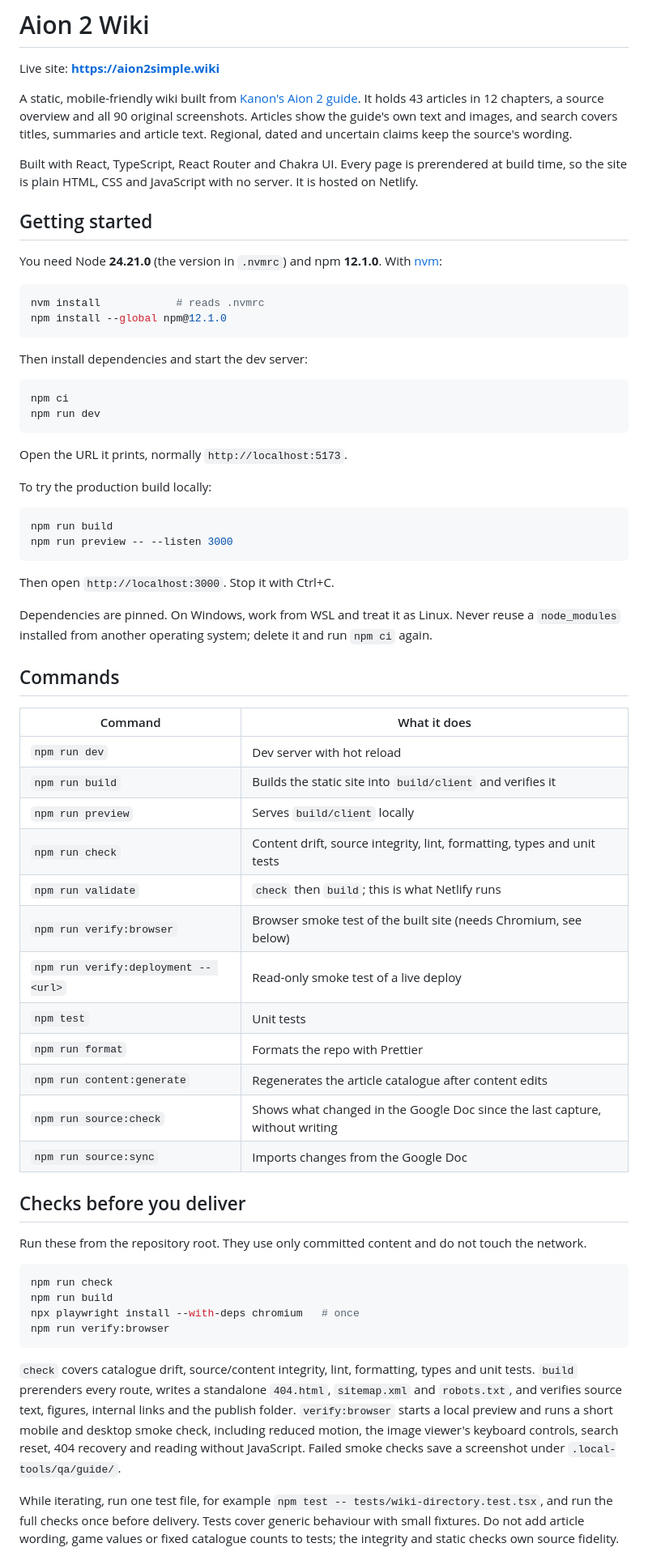
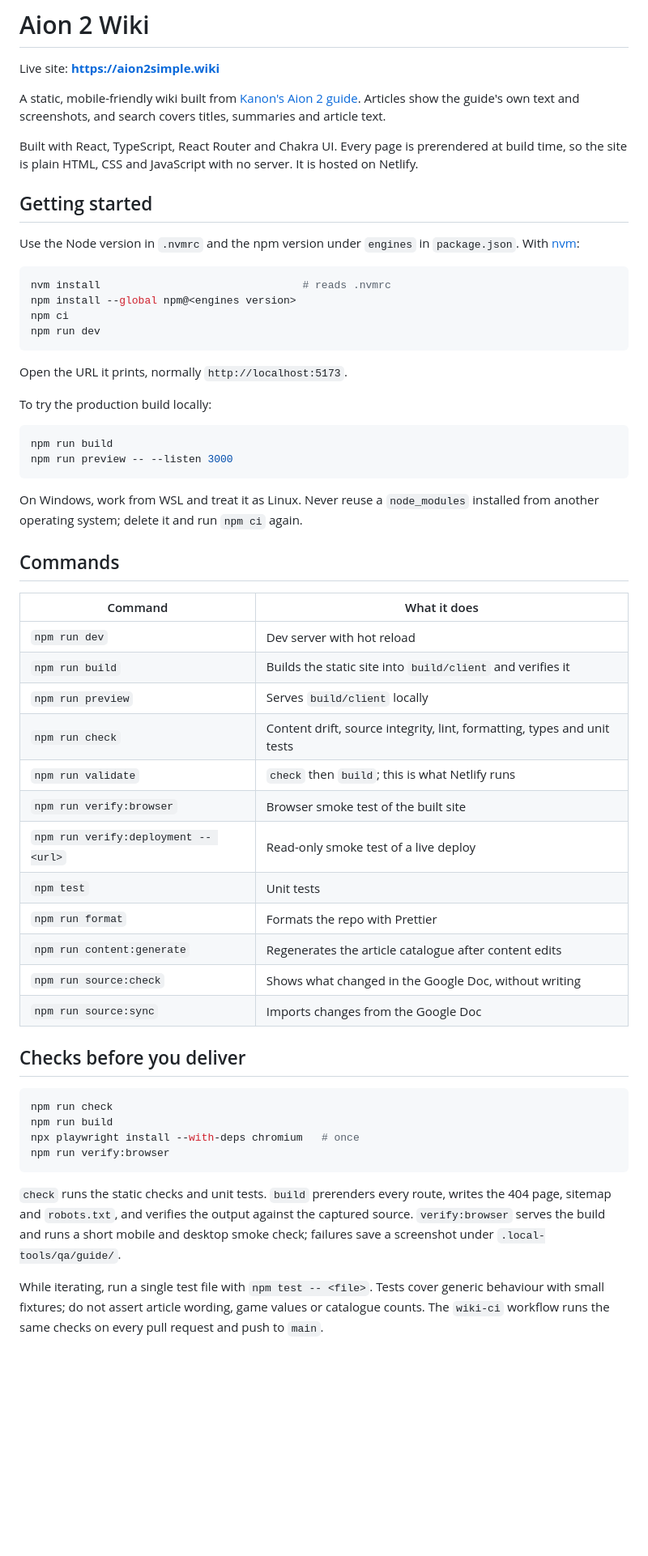
Before and after one commit to kospra/aion-wiki, a Markdown page: README.md, the part around one of its changes. Shown at 81% size. GitHub-like rendering; blank space fills up the shorter version.

````diff
--- a/README.md
+++ b/README.md
@@ -2,22 +2,17 @@
 
 Live site: **<https://aion2simple.wiki>**
 
-A static, mobile-friendly wiki built from [Kanon's Aion 2 guide](https://docs.google.com/document/d/11u4wLCG1WfL-xSka2Aze0rI9vYRa7mq3N3Gp1bt0AWY/edit). It holds 43 articles in 12 chapters, a source overview and all 90 original screenshots. Articles show the guide's own text and images, and search covers titles, summaries and article text. Regional, dated and uncertain claims keep the source's wording.
+A static, mobile-friendly wiki built from [Kanon's Aion 2 guide](https://docs.google.com/document/d/11u4wLCG1WfL-xSka2Aze0rI9vYRa7mq3N3Gp1bt0AWY/edit). Articles show the guide's own text and screenshots, and search covers titles, summaries and article text.
 
 Built with React, TypeScript, React Router and Chakra UI. Every page is prerendered at build time, so the site is plain HTML, CSS and JavaScript with no server. It is hosted on Netlify.
 
 ## Getting started
 
-You need Node **24.21.0** (the version in `.nvmrc`) and npm **12.1.0**. With [nvm](https://github.com/nvm-sh/nvm):
+Use the Node version in `.nvmrc` and the npm version under `engines` in `package.json`. With [nvm](https://github.com/nvm-sh/nvm):
 
 ```bash
-nvm install            # reads .nvmrc
-npm install --global npm@12.1.0
-```
-
-Then install dependencies and start the dev server:
-
-```bash
+nvm install                                # reads .nvmrc
+npm install --global npm@<engines version>
 npm ci
 npm run dev
 ```
@@ -31,30 +26,26 @@ npm run build
 npm run preview -- --listen 3000
 ```
 
-Then open `http://localhost:3000`. Stop it with Ctrl+C.
-
-Dependencies are pinned. On Windows, work from WSL and treat it as Linux. Never reuse a `node_modules` installed from another operating system; delete it and run `npm ci` again.
+On Windows, work from WSL and treat it as Linux. Never reuse a `node_modules` installed from another operating system; delete it and run `npm ci` again.
 
 ## Commands
 
-| Command                              | What it does                                                                 |
-| ------------------------------------ | ---------------------------------------------------------------------------- |
-| `npm run dev`                        | Dev server with hot reload                                                   |
-| `npm run build`                      | Builds the static site into `build/client` and verifies it                   |
-| `npm run preview`                    | Serves `build/client` locally                                                |
-| `npm run check`                      | Content drift, source integrity, lint, formatting, types and unit tests      |
-| `npm run validate`                   | `check` then `build`; this is what Netlify runs                              |
-| `npm run verify:browser`             | Browser smoke test of the built site (needs Chromium, see below)             |
-| `npm run verify:deployment -- <url>` | Read-only smoke test of a live deploy                                        |
-| `npm test`                           | Unit tests                                                                   |
-| `npm run format`                     | Formats the repo with Prettier                                               |
-| `npm run content:generate`           | Regenerates the article catalogue after content edits                        |
-| `npm run source:check`               | Shows what changed in the Google Doc since the last capture, without writing |
-| `npm run source:sync`                | Imports changes from the Google Doc                                          |
+| Command                              | What it does                                                            |
+| ------------------------------------ | ----------------------------------------------------------------------- |
+| `npm run dev`                        | Dev server with hot reload                                              |
+| `npm run build`                      | Builds the static site into `build/client` and verifies it              |
+| `npm run preview`                    | Serves `build/client` locally                                           |
+| `npm run check`                      | Content drift, source integrity, lint, formatting, types and unit tests |
+| `npm run validate`                   | `check` then `build`; this is what Netlify runs                         |
+| `npm run verify:browser`             | Browser smoke test of the built site                                    |
+| `npm run verify:deployment -- <url>` | Read-only smoke test of a live deploy                                   |
+| `npm test`                           | Unit tests                                                              |
+| `npm run format`                     | Formats the repo with Prettier                                          |
+| `npm run content:generate`           | Regenerates the article catalogue after content edits                   |
+| `npm run source:check`               | Shows what changed in the Google Doc, without writing                   |
+| `npm run source:sync`                | Imports changes from the Google Doc                                     |
 
 ## Checks before you deliver
-
-Run these from the repository root. They use only committed content and do not touch the network.
 
 ```bash
 npm run check
@@ -63,7 +54,7 @@ npx playwright install --with-deps chromium   # once
 npm run verify:browser
 ```
 
-`check` covers catalogue drift, source/content integrity, lint, formatting, types and unit tests. `build` prerenders every route, writes a standalone `404.html`, `sitemap.xml` and `robots.txt`, and verifies source text, figures, internal links and the publish folder. `verify:browser` starts a local preview and runs a short mobile and desktop smoke check, including reduced motion, the image viewer's keyboard controls, search reset, 404 recovery and reading without JavaScript. Failed smoke checks save a screenshot under `.local-tools/qa/guide/`.
+`check` runs the static checks and unit tests. `build` prerenders every route, writes the 404 page, sitemap and `robots.txt`, and verifies the output against the captured source. `verify:browser` serves the build and runs a short mobile and desktop smoke check; failures save a screenshot under `.local-tools/qa/guide/`.
 
-While iterating, run one test file, for example `npm test -- tests/wiki-directory.test.tsx`, and run the full checks once before delivery. Tests cover generic behaviour with small fixtures. Do not add article wording, game values or fixed catalogue counts to tests; the integrity and static checks own source fidelity.
+While iterating, run a single test file with `npm test -- <file>`. Tests cover generic behaviour with small fixtures; do not assert article wording, game values or catalogue counts. The `wiki-ci` workflow runs the same checks on every pull request and push to `main`.
 
````
Also changed, not shown: other parts of README.md (+20 -59 lines), AGENTS.md (+1 -1 lines).
